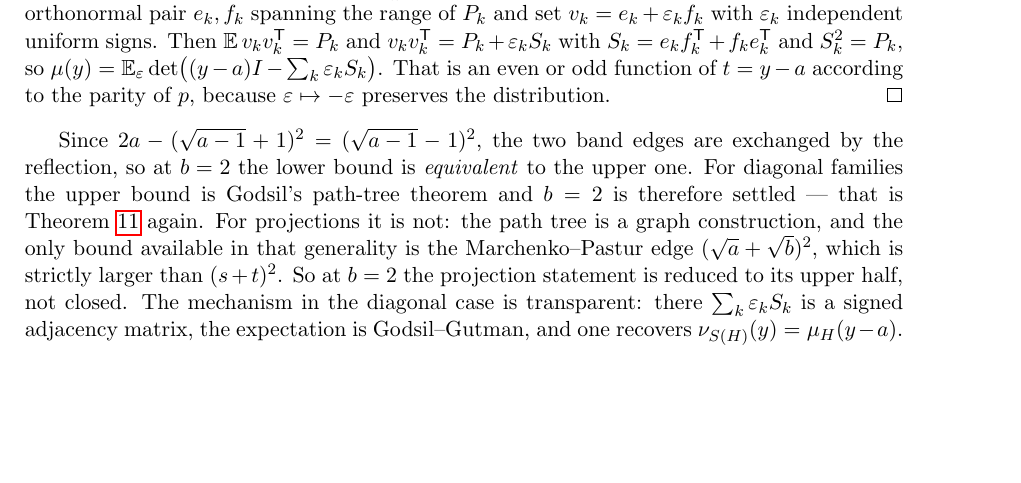
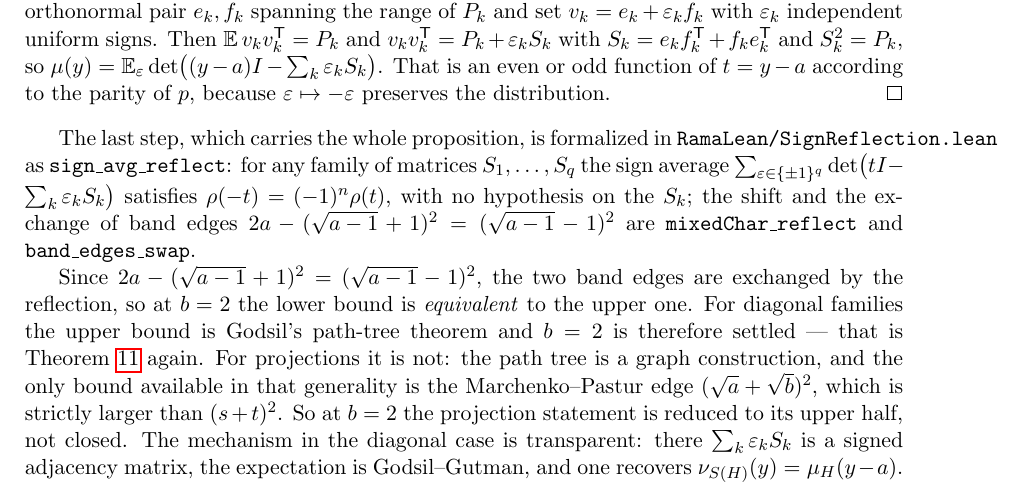
Before and after one commit to ElVec1o/rama-notes, a LaTeX paper (paper2_note/note.tex): part of page 17 of 23, cut so that both start at the same text, the shorter picture padded with empty space. Compiled offline with pdfLaTeX.

Commit message:
Formalize the reflection: sign_avg_reflect, VERIFIED
RamaLean/SignReflection.lean. The core of prop:reflect is a statement about sign
averages with no projections and no mixed characteristic polynomials in it: for any
matrices S_1..S_q,
  rho(t) = sum over eps in {+-1}^q of det(tI - sum_k eps_k S_k)
satisfies rho(-t) = (-1)^n rho(t). The proof is that negating every sign is an
involution of the Boolean cube, so the reindexed sum matches term by term after
det(-M) = (-1)^n det M.

Also formalized: shift_reflect and mixedChar_reflect (the change of variable putting
the band centre at a, giving mu(2a-y) = (-1)^p mu(y)), root_reflect (roots come in
pairs summing to 2a), and band_edges_swap, the identity
2a - (sqrt(a-1)+1)^2 = (sqrt(a-1)-1)^2 that makes the reflection exchange the two
edges of the (a,2)-biregular band.

No sorry; axioms [propext, Classical.choice, Quot.sound] throughout. prop:reflect
therefore moves from PROVED to PROVED with its load-bearing step VERIFIED.

Research log updated with the CRUX-2 ledger entry, the randomization reduction, and
the free-convolution autopsy.

```diff
--- a/paper2_note/note.tex
+++ b/paper2_note/note.tex
@@ -1103,6 +1103,14 @@ an even or odd function of $t=y-a$ according to the parity of $p$, because
 $\varepsilon\mapsto-\varepsilon$ preserves the distribution.
 \end{proof}
 
+The last step, which carries the whole proposition, is formalized in
+\texttt{RamaLean/SignReflection.lean} as \texttt{sign\_avg\_reflect}: for any family of
+matrices $S_1,\dots,S_q$ the sign average
+$\sum_{\varepsilon\in\{\pm1\}^q}\det\bigl(tI-\sum_k\varepsilon_kS_k\bigr)$ satisfies
+$\rho(-t)=(-1)^n\rho(t)$, with no hypothesis on the $S_k$; the shift and the exchange
+of band edges $2a-(\sqrt{a-1}+1)^2=(\sqrt{a-1}-1)^2$ are
+\texttt{mixedChar\_reflect} and \texttt{band\_edges\_swap}.
+
 Since $2a-(\sqrt{a-1}+1)^2=(\sqrt{a-1}-1)^2$, the two band edges are exchanged by
 the reflection, so at $b=2$ the lower bound is \emph{equivalent} to the upper one.
 For diagonal families the upper bound is Godsil's path-tree theorem and $b=2$ is
```
Also changed, not shown: paper2_note/note.pdf, 2 other files.
